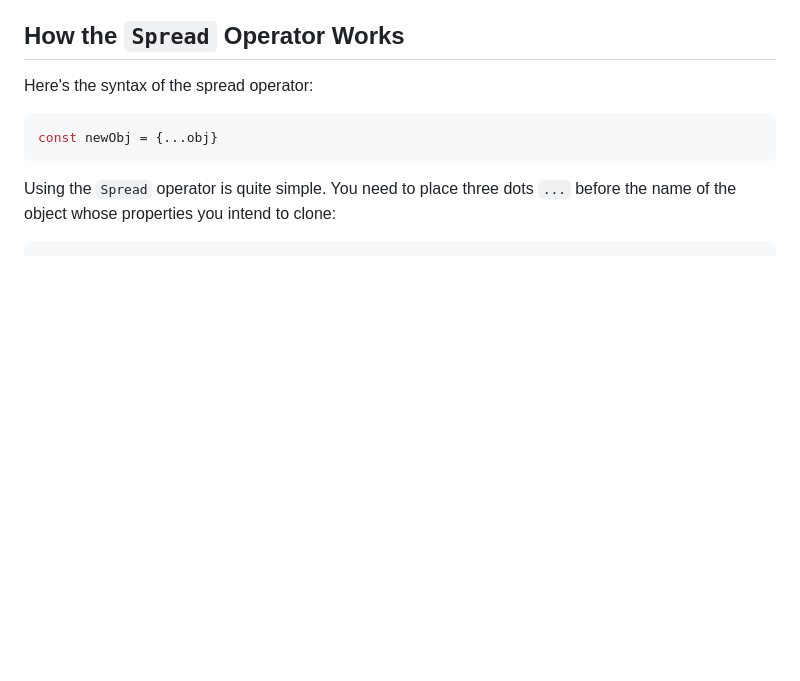
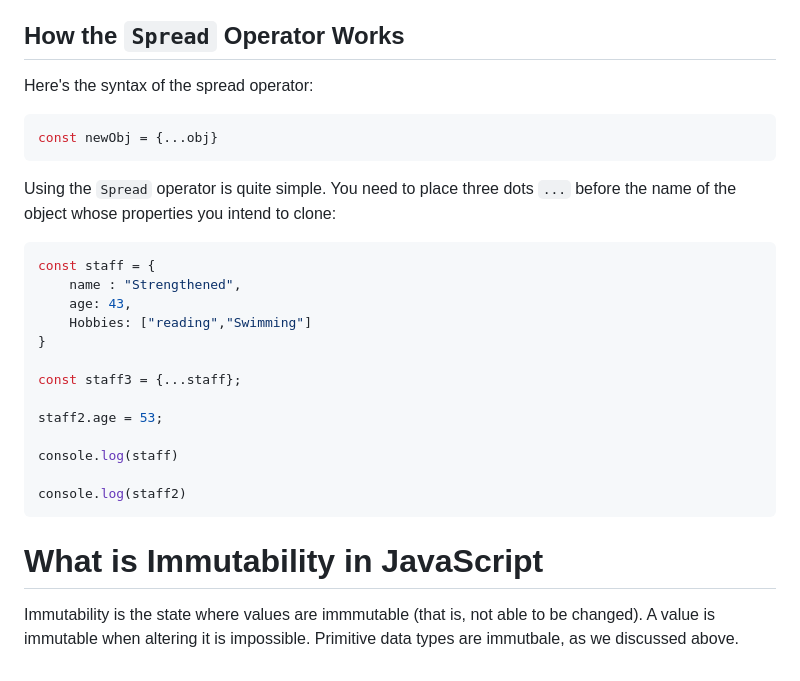
Before and after one commit to oumaoumag/practise-js, a Markdown page: learn-js-bsics/mutability/mutability.md, the part around the change. Rendered like a GitHub page; blank space fills up the shorter version.

Commit message:
immutability in Js

````diff
--- a/learn-js-bsics/mutability/mutability.md
+++ b/learn-js-bsics/mutability/mutability.md
@@ -168,3 +168,19 @@ const newObj = {...obj}
 ```
 Using the `Spread` operator is quite simple. You need to place three dots `...` before the name of the object whose properties you intend to clone:
 ```JavaScript
+const staff = {
+    name : "Strengthened",
+    age: 43,
+    Hobbies: ["reading","Swimming"]
+}
+
+const staff3 = {...staff};
+
+staff2.age = 53;
+
+console.log(staff)
+
+console.log(staff2)
+```
+# What is Immutability in JavaScript
+Immutability is the state where values are immmutable (that is, not able to be changed). A value is immutable when altering it is impossible. Primitive data types are immutbale, as we discussed above.
````
